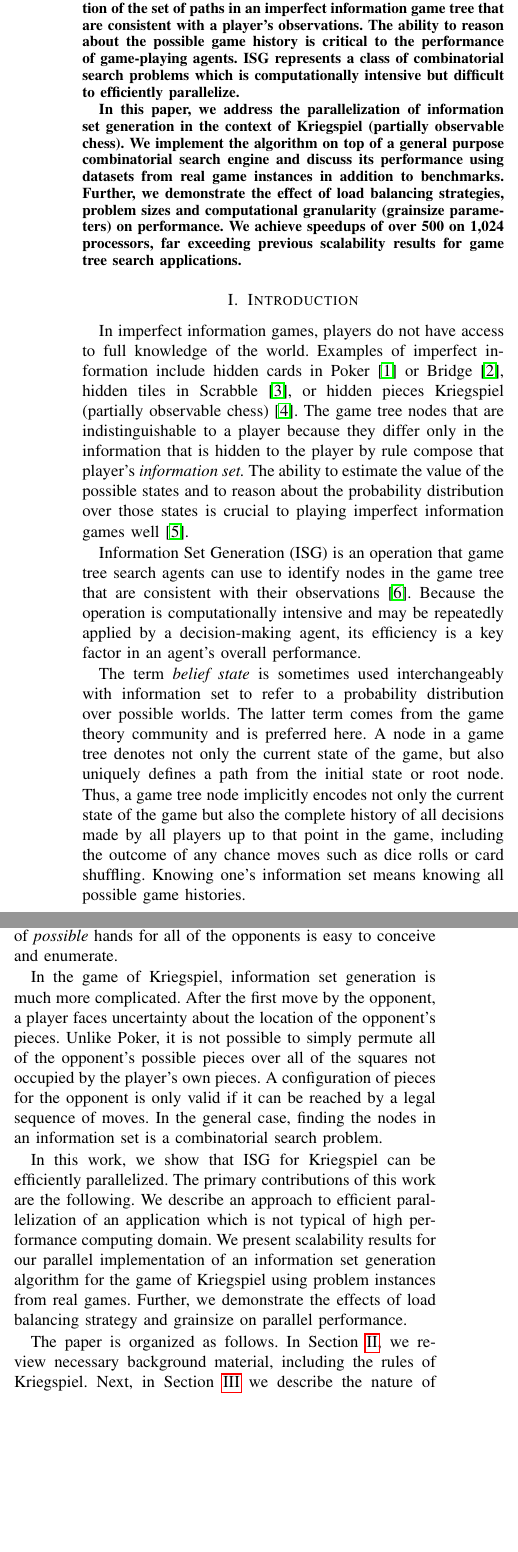
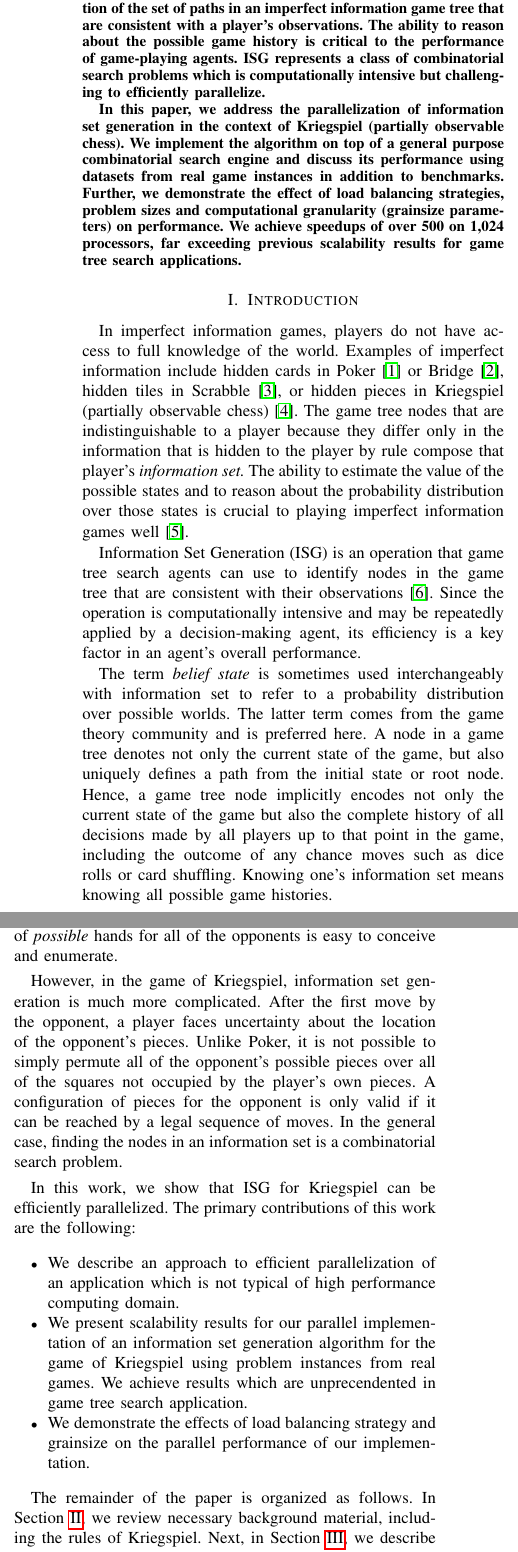
Before and after one commit to guptaabhish/parallel-infosetgeneration-gametrees, a LaTeX paper (sbac/paper.tex): two parts of the columns of page 1 of 8, joined at a grey line, cut so that both start at the same text, the shorter picture padded with empty space. Compiled offline with pdfLaTeX.

Commit message:
revise intro

```diff
--- a/sbac/paper.tex
+++ b/sbac/paper.tex
@@ -105,7 +105,7 @@ Information Set Generation (ISG) is the identification of the set of paths in an
 imperfect information game tree that are consistent with a player's
 observations.  The ability to reason about the possible game history is
 critical to the performance of game-playing agents.  ISG represents a class of
-combinatorial search problems which is computationally intensive but difficult
+combinatorial search problems which is computationally intensive but challenging
 to efficiently parallelize.
 
 In this paper, we address the parallelization of information set generation in
@@ -119,7 +119,7 @@ exceeding previous scalability results for game tree search applications.
 In imperfect information games, players do not have access to full knowledge of
 the world. Examples of imperfect information include hidden cards in
 Poker~\cite{billings02challenge} or Bridge~\cite{ginsberg96partition}, hidden
-tiles in Scrabble~\cite{richards07opponent}, or hidden pieces
+tiles in Scrabble~\cite{richards07opponent}, or hidden pieces in
 Kriegspiel (partially observable chess)~\cite{li94chess}. The game tree nodes
 that are indistinguishable to a player because they differ only in the
 information that is hidden to the player by rule compose that player's {\em
@@ -129,7 +129,7 @@ playing imperfect information games well~\cite{schofield12hyperplay}.
 
 Information Set Generation (ISG) is an operation that game tree search agents
 can use to identify nodes in the game tree that are consistent with their
-observations~\cite{richards12information}.  Because the operation is
+observations~\cite{richards12information}.  Since the operation is
 computationally intensive and may be repeatedly applied by a decision-making
 agent, its efficiency is a key factor in an agent's overall performance.
 
@@ -137,7 +137,7 @@ The term {\em belief state} is sometimes used interchangeably with information
 set to refer to a probability distribution over possible worlds.  The latter
 term comes from the game theory community and is preferred here.  A node in a
 game tree denotes not only the current state of the game, but also uniquely
-defines a path from the initial state or root node.  Thus, a game tree node
+defines a path from the initial state or root node.  Hence, a game tree node
 implicitly encodes not only the current state of the game but also the complete
 history of all decisions made by all players up to that point in the game,
 including the outcome of any chance moves such as dice rolls or card shuffling.
@@ -153,7 +153,7 @@ point would be affected by the quality of those players' cards.  But the set of
 {\em possible} hands for all of the opponents is easy to conceive and
 enumerate.
 
-In the game of Kriegspiel, information set generation is much more complicated.
+However, in the game of Kriegspiel, information set generation is much more complicated.
 After the first move by the opponent, a player faces uncertainty about the
 location of the opponent's pieces.  Unlike Poker, it is not possible to simply
 permute all of the opponent's possible pieces over all of the squares not
@@ -163,16 +163,24 @@ the general case, finding the nodes in an information set is a combinatorial
 search problem.
 
 In this work, we show that ISG for Kriegspiel can be efficiently parallelized.
-The primary contributions of this work are the following. We describe an
+The primary contributions of this work are the following:
+\begin{itemize}
+\item
+ We describe an
 approach to efficient parallelization of an application which is not typical of
-high performance computing domain. We present scalability results for our
+high performance computing domain.
+\item
+ We present scalability results for our
 parallel implementation of an information set generation algorithm for the game
-of Kriegspiel using problem instances from real games. Further, we demonstrate
-the effects of load balancing strategy and grainsize on parallel performance.
-
-The paper is organized as follows.  In Section~\ref{Kriegspiel}, we review
+of Kriegspiel using problem instances from real games. We achieve results which are unprecendented in game tree search application.
+\item
+We demonstrate
+the effects of load balancing strategy and grainsize on the parallel performance of our implementation.
+\end{itemize}
+
+The remainder of the paper is organized as follows.  In Section~\ref{Kriegspiel}, we review
 necessary background material, including the rules of Kriegspiel. Next, in
-Section~\ref{info} we describe the nature of the information set generation
+Section~\ref{info}, we describe the nature of the information set generation
 problem and the algorithm used.  In Section~\ref{ParSSSE}, we describe our
 parallel implementation, including the {\sc Charm++} Parallel State Space
 Search Engine (ParSSSE) platform.  We then provide our experimental results in
```
Also changed, not shown: sbac/paper.tex (6 more changed lines).
